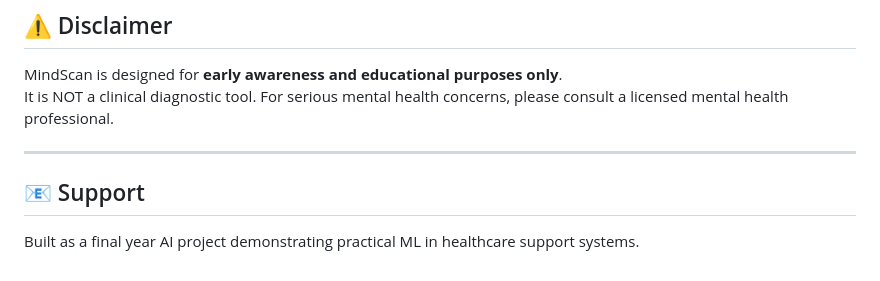
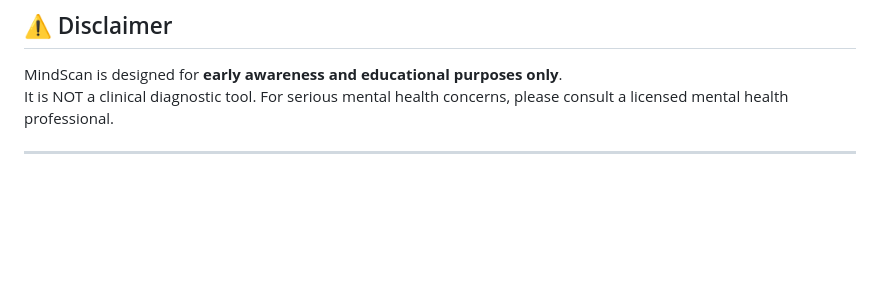
Before and after one commit to DikshithaAnand/Early-Stress, a Markdown page: README.md, the part around the change. Rendered like a GitHub page; blank space fills up the shorter version.

```diff
--- a/README.md
+++ b/README.md
@@ -163,7 +163,3 @@ MindScan is designed for **early awareness and educational purposes only**.
 It is NOT a clinical diagnostic tool. For serious mental health concerns, please consult a licensed mental health professional.
 
 ---
-
-## 📧 Support
-
-Built as a final year AI project demonstrating practical ML in healthcare support systems.
```
